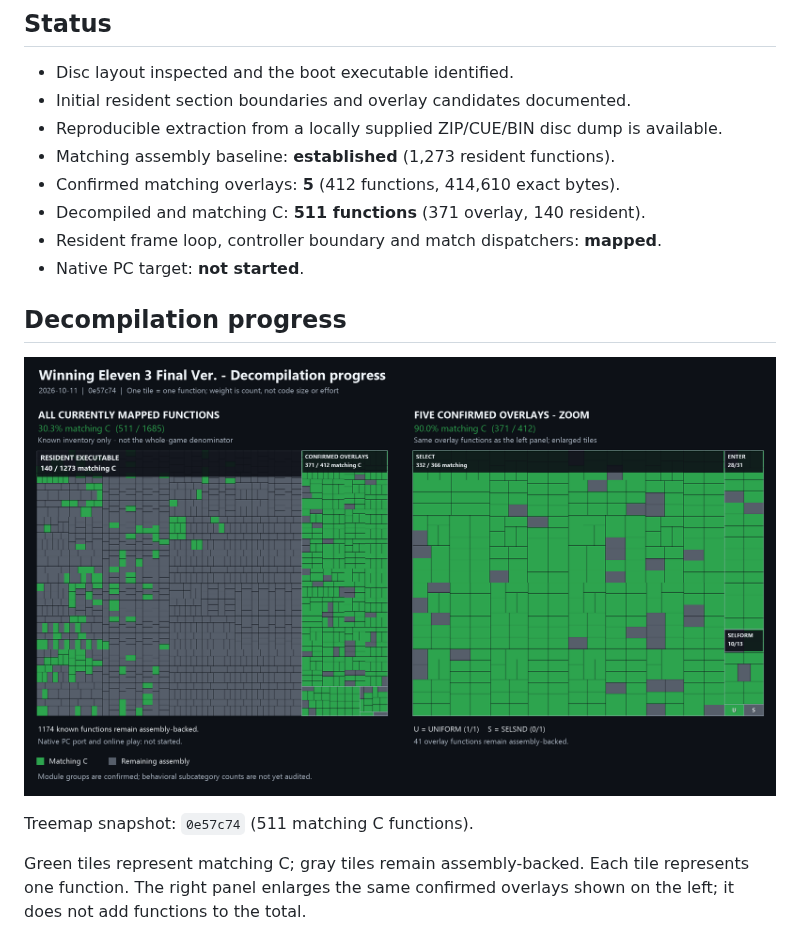
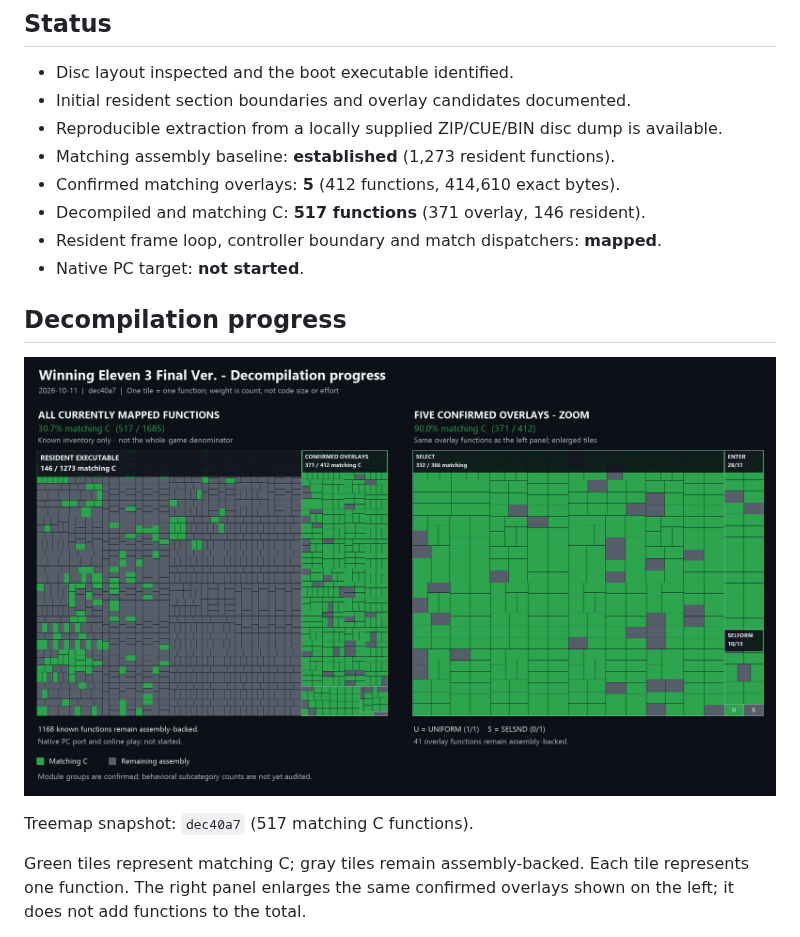
Before and after one commit to coffeeconleche/winning-eleven-3-final-ver-decomp, a Markdown page: README.md, the part around the change. GitHub-like rendering; pictures changed too: docs/images/decompilation-progress.png.

Commit message:
docs: record resident run group 20 and refresh 517-function treemap

```diff
--- a/README.md
+++ b/README.md
@@ -18,7 +18,7 @@ break the reference build.
   available.
 - Matching assembly baseline: **established** (1,273 resident functions).
 - Confirmed matching overlays: **5** (412 functions, 414,610 exact bytes).
-- Decompiled and matching C: **511 functions** (371 overlay, 140 resident).
+- Decompiled and matching C: **517 functions** (371 overlay, 146 resident).
 - Resident frame loop, controller boundary and match dispatchers: **mapped**.
 - Native PC target: **not started**.
 
@@ -26,7 +26,7 @@ break the reference build.
 
 ![Decompilation treemap: known function inventory and confirmed overlay detail](docs/images/decompilation-progress.png)
 
-Treemap snapshot: `0e57c74` (511 matching C functions).
+Treemap snapshot: `dec40a7` (517 matching C functions).
 
 Green tiles represent matching C; gray tiles remain assembly-backed. Each tile
 represents one function. The right panel enlarges the same confirmed overlays
```
Also changed, not shown: docs/COMPILER_PROFILES.md (+7 -0 lines), docs/PARALLEL_DECOMP.md (+35 -0 lines).
